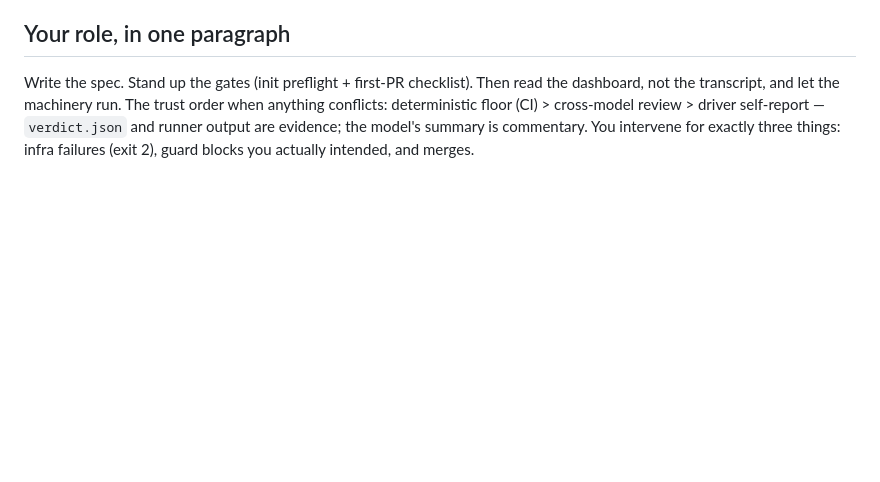
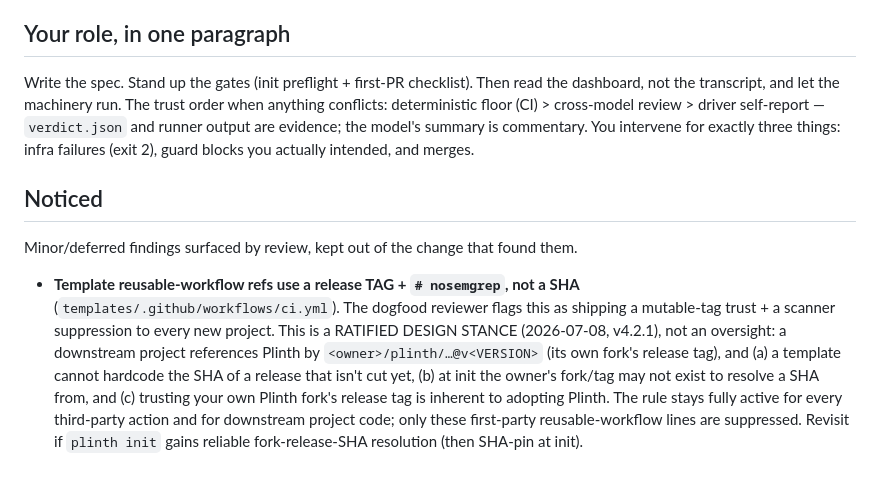
Before and after one commit to aalexander/plinth, a Markdown page: MANUAL.md, the part around the change. GitHub-like rendering; blank space fills up the shorter version.

Commit message:
round 52: record ratified template-refs design stance in ## Noticed
Human decision (Austin): keep the template's reusable-workflow release-tag ref +
nosemgrep; merge-with-Noticed rather than chase the reviewer's SHA-pin demand,
which is impractical for a template (can't hardcode an uncut release's SHA; the
owner's fork/tag may not exist at init). Recorded the reviewer finding as a
ratified design stance in MANUAL.md ## Noticed, per the verdict policy.

CI on PR #6 is green (smoke + sast + osv all pass). The local dogfood verdict
stays CHANGES_NEEDED on this one design finding by construction; it is advisory,
and the enforced merge gate (branch protection / CI) is green.

Co-Authored-By: Claude Opus 4.8 <noreply@anthropic.com>
Claude-Session: https://claude.ai/code/session_013nBdR64bGGEddAGRtdYGBu

```diff
--- a/MANUAL.md
+++ b/MANUAL.md
@@ -386,3 +386,18 @@ order when anything conflicts: deterministic floor (CI) > cross-model review >
 driver self-report — `verdict.json` and runner output are evidence; the model's
 summary is commentary. You intervene for exactly three things: infra failures
 (exit 2), guard blocks you actually intended, and merges.
+
+## Noticed
+Minor/deferred findings surfaced by review, kept out of the change that found them.
+
+- **Template reusable-workflow refs use a release TAG + `# nosemgrep`, not a SHA**
+  (`templates/.github/workflows/ci.yml`). The dogfood reviewer flags this as
+  shipping a mutable-tag trust + a scanner suppression to every new project. This
+  is a RATIFIED DESIGN STANCE (2026-07-08, v4.2.1), not an oversight: a downstream
+  project references Plinth by `<owner>/plinth/…@v<VERSION>` (its own fork's release
+  tag), and (a) a template cannot hardcode the SHA of a release that isn't cut yet,
+  (b) at init the owner's fork/tag may not exist to resolve a SHA from, and (c)
+  trusting your own Plinth fork's release tag is inherent to adopting Plinth. The
+  rule stays fully active for every third-party action and for downstream project
+  code; only these first-party reusable-workflow lines are suppressed. Revisit if
+  `plinth init` gains reliable fork-release-SHA resolution (then SHA-pin at init).
```
